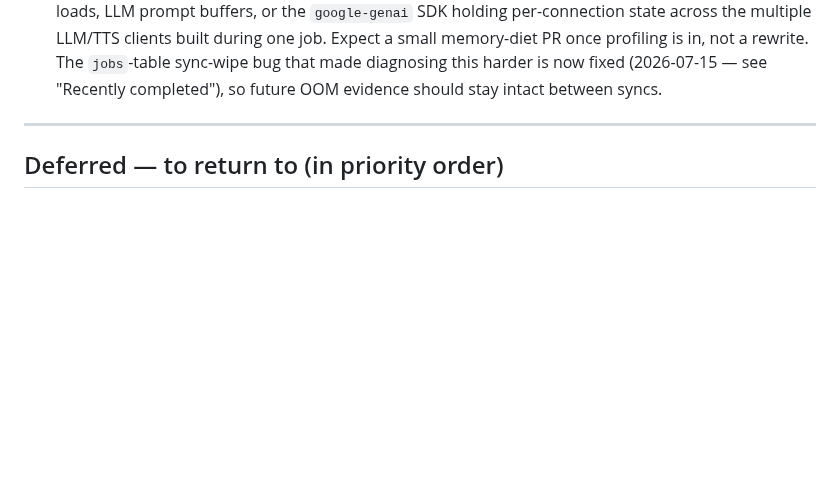
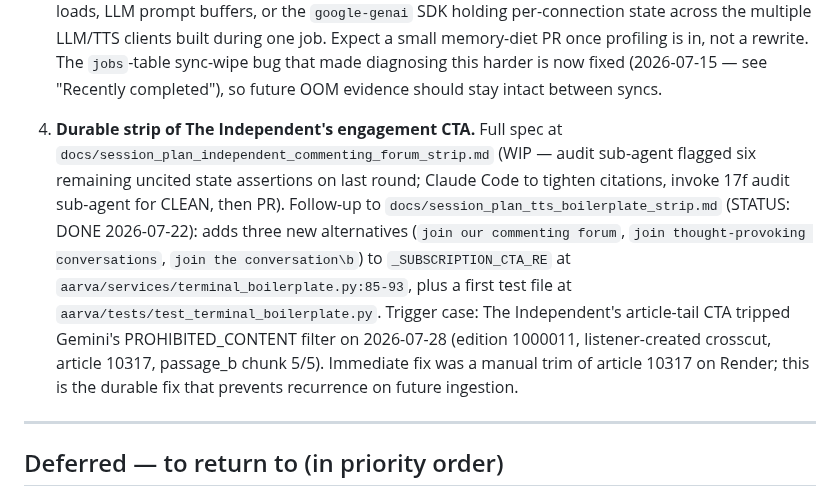
Before and after one commit to srik-create/aarva, a Markdown page: docs/roadmap.md, the part around the change. Rendered like a GitHub page; blank space fills up the shorter version.

```diff
--- a/docs/roadmap.md
+++ b/docs/roadmap.md
@@ -69,6 +69,24 @@ GitHub Pages.
    diagnosing this harder is now fixed (2026-07-15 — see "Recently
    completed"), so future OOM evidence should stay intact between
    syncs.
+
+4. **Durable strip of The Independent's engagement CTA.** Full spec
+   at `docs/session_plan_independent_commenting_forum_strip.md`
+   (WIP — audit sub-agent flagged six remaining uncited state
+   assertions on last round; Claude Code to tighten citations,
+   invoke 17f audit sub-agent for CLEAN, then PR). Follow-up to
+   `docs/session_plan_tts_boilerplate_strip.md` (STATUS: DONE
+   2026-07-22): adds three new alternatives (`join our commenting
+   forum`, `join thought-provoking conversations`, `join the
+   conversation\b`) to `_SUBSCRIPTION_CTA_RE` at
+   `aarva/services/terminal_boilerplate.py:85-93`, plus a first
+   test file at `aarva/tests/test_terminal_boilerplate.py`.
+   Trigger case: The Independent's article-tail CTA tripped
+   Gemini's PROHIBITED_CONTENT filter on 2026-07-28 (edition
+   1000011, listener-created crosscut, article 10317, passage_b
+   chunk 5/5). Immediate fix was a manual trim of article 10317
+   on Render; this is the durable fix that prevents recurrence
+   on future ingestion.
 
 ---
 
```
Also changed, not shown: docs/session_plan_independent_commenting_forum_strip.md (added, +277 -0 lines).
